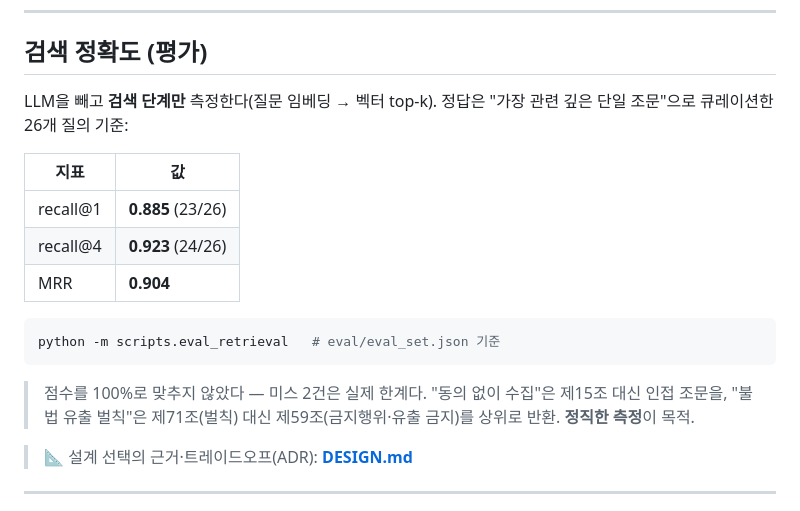
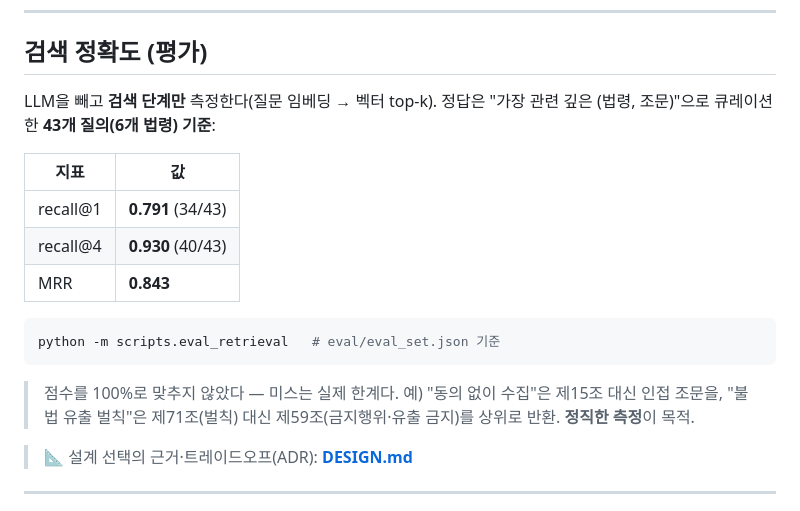
Before and after one commit to yeodh10/PRISM, a Markdown page: README.md, the part around the change. GitHub-like rendering.

Commit message:
docs: README 검색정확도 표를 현행 43질의 eval로 통일
구 26질의(0.885) 표 제거 → recall@1 0.791·recall@4 0.930·MRR 0.843(N=43).
§검색정확도와 §2 수치 일치(자기모순 해소).

Co-Authored-By: Claude Opus 4.8 <noreply@anthropic.com>

````diff
--- a/README.md
+++ b/README.md
@@ -121,19 +121,19 @@ uvicorn app.main:app --reload
 
 ## 검색 정확도 (평가)
 
-LLM을 빼고 **검색 단계만** 측정한다(질문 임베딩 → 벡터 top-k). 정답은 "가장 관련 깊은 단일 조문"으로 큐레이션한 26개 질의 기준:
+LLM을 빼고 **검색 단계만** 측정한다(질문 임베딩 → 벡터 top-k). 정답은 "가장 관련 깊은 (법령, 조문)"으로 큐레이션한 **43개 질의(6개 법령) 기준**:
 
 | 지표 | 값 |
 |---|---|
-| recall@1 | **0.885** (23/26) |
-| recall@4 | **0.923** (24/26) |
-| MRR | **0.904** |
+| recall@1 | **0.791** (34/43) |
+| recall@4 | **0.930** (40/43) |
+| MRR | **0.843** |
 
 ```bash
 python -m scripts.eval_retrieval   # eval/eval_set.json 기준
 ```
 
-> 점수를 100%로 맞추지 않았다 — 미스 2건은 실제 한계다. "동의 없이 수집"은 제15조 대신 인접 조문을, "불법 유출 벌칙"은 제71조(벌칙) 대신 제59조(금지행위·유출 금지)를 상위로 반환. **정직한 측정**이 목적.
+> 점수를 100%로 맞추지 않았다 — 미스는 실제 한계다. 예) "동의 없이 수집"은 제15조 대신 인접 조문을, "불법 유출 벌칙"은 제71조(벌칙) 대신 제59조(금지행위·유출 금지)를 상위로 반환. **정직한 측정**이 목적.
 
 > 📐 설계 선택의 근거·트레이드오프(ADR): **[DESIGN.md](DESIGN.md)**
 
````
